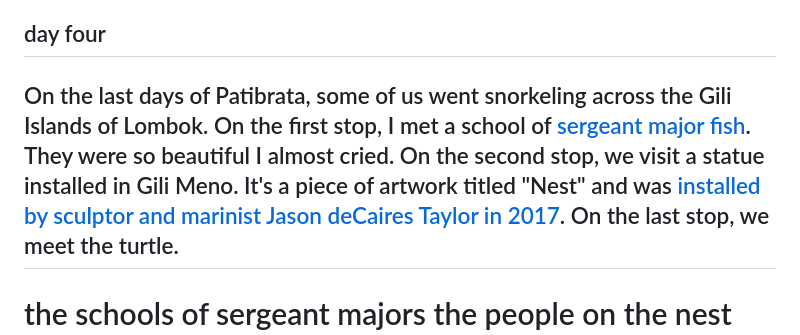
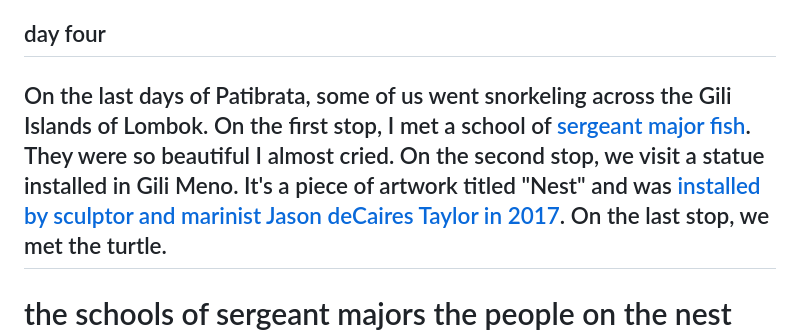
Before and after one commit to contrapoetra/patibrata, a Markdown page: pages/poems/the-arborists.md, the part around the change. Drawn GitHub-style.

Commit message:
another little annotation i forgot

```diff
--- a/pages/poems/the-arborists.md
+++ b/pages/poems/the-arborists.md
@@ -75,7 +75,7 @@ that i made your day that night
 
 day four
 ---
-On the last days of Patibrata, some of us went snorkeling across the Gili Islands of Lombok. On the first stop, I met a school of [sergeant major fish](https://en.wikipedia.org/wiki/Sergeant_major_(fish)). They were so beautiful I almost cried. On the second stop, we visit a statue installed in Gili Meno. It's a piece of artwork titled "Nest" and was [installed by sculptor and marinist Jason deCaires Taylor in 2017](https://www.divephotoguide.com/underwater-photography-scuba-ocean-news/jason-decaires-taylor-sculpture-nest-unveiled/). On the last stop, we meet the turtle.
+On the last days of Patibrata, some of us went snorkeling across the Gili Islands of Lombok. On the first stop, I met a school of [sergeant major fish](https://en.wikipedia.org/wiki/Sergeant_major_(fish)). They were so beautiful I almost cried. On the second stop, we visit a statue installed in Gili Meno. It's a piece of artwork titled "Nest" and was [installed by sculptor and marinist Jason deCaires Taylor in 2017](https://www.divephotoguide.com/underwater-photography-scuba-ocean-news/jason-decaires-taylor-sculpture-nest-unveiled/). On the last stop, we met the turtle.
 ---
 the schools of sergeant majors
 the people on the nest
```
